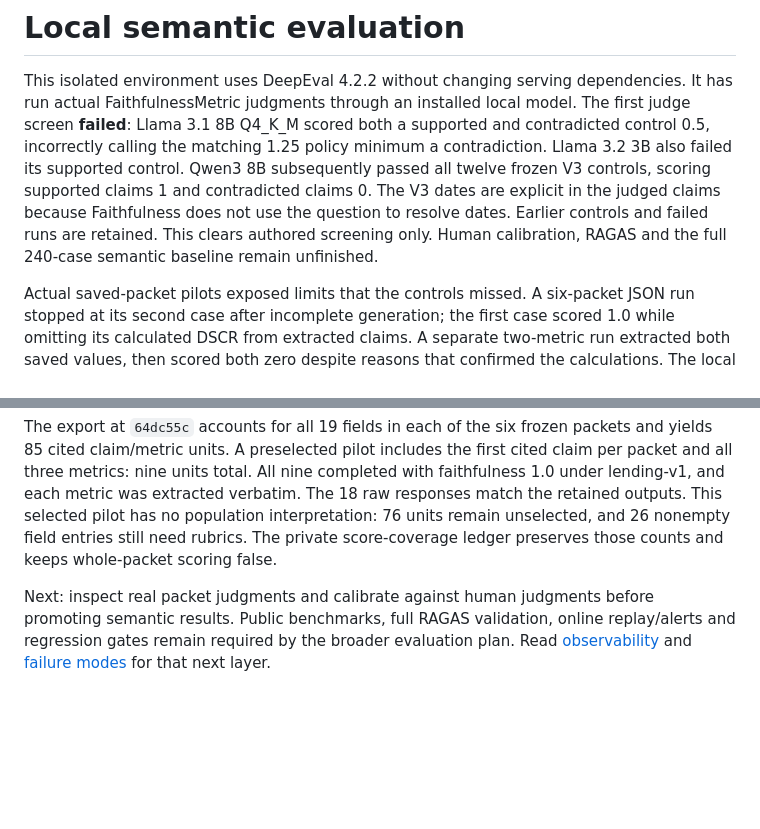
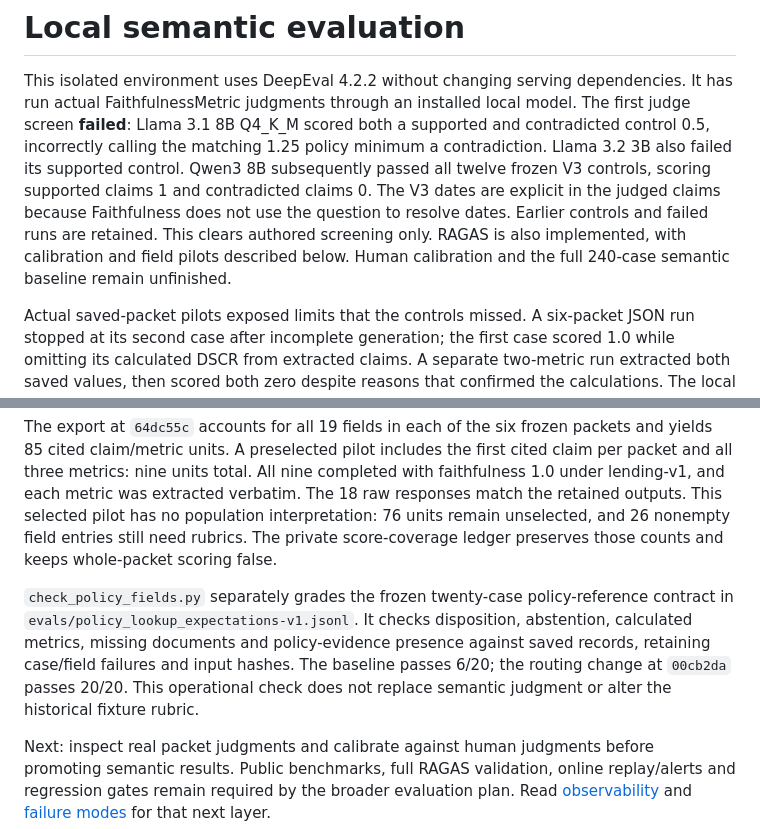
Before and after one commit to chinmayarvind23/credit-lens, a Markdown page: infra/evaluation/README.md, 2 parts joined by grey strips. GitHub-like rendering; blank space fills up the shorter version.

Commit message:
Record policy field validation and clarify semantic evaluation status

```diff
--- a/infra/evaluation/README.md
+++ b/infra/evaluation/README.md
@@ -8,8 +8,9 @@ contradiction. Llama 3.2 3B also failed its supported control. Qwen3 8B subseque
 passed all twelve frozen V3 controls, scoring supported claims 1 and contradicted
 claims 0. The V3 dates are explicit in the judged claims because Faithfulness does
 not use the question to resolve dates. Earlier controls and failed runs are retained.
-This clears authored screening only. Human calibration, RAGAS and the full 240-case
-semantic baseline remain unfinished.
+This clears authored screening only. RAGAS is also implemented, with calibration
+and field pilots described below. Human calibration and the full 240-case semantic
+baseline remain unfinished.
 
 Actual saved-packet pilots exposed limits that the controls missed. A six-packet
 JSON run stopped at its second case after incomplete generation; the first case
@@ -156,6 +157,13 @@ has no population interpretation: 76 units remain unselected, and 26 nonempty
 field entries still need rubrics. The private score-coverage ledger preserves
 those counts and keeps whole-packet scoring false.
 
+`check_policy_fields.py` separately grades the frozen twenty-case policy-reference
+contract in `evals/policy_lookup_expectations-v1.jsonl`. It checks disposition,
+abstention, calculated metrics, missing documents and policy-evidence presence
+against saved records, retaining case/field failures and input hashes. The baseline
+passes 6/20; the routing change at `00cb2da` passes 20/20. This operational check
+does not replace semantic judgment or alter the historical fixture rubric.
+
 Next: inspect real packet judgments and calibrate against human judgments before
 promoting semantic results. Public
 benchmarks, full RAGAS validation, online replay/alerts and regression gates remain required by
```
Also changed, not shown: README.md (+5 -0 lines), docs/evaluation.md (+18 -2 lines).
